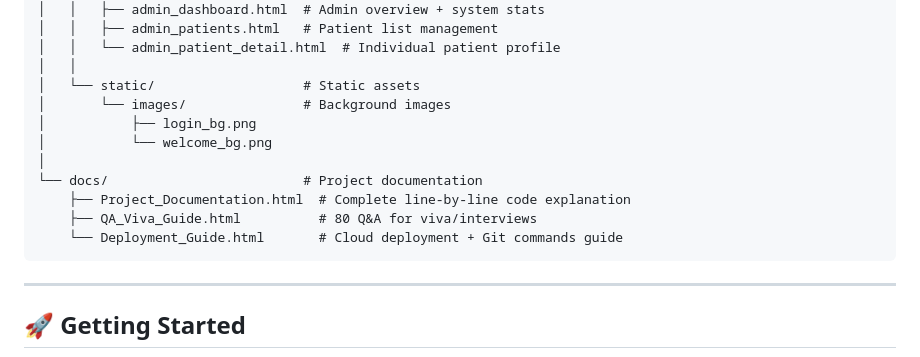
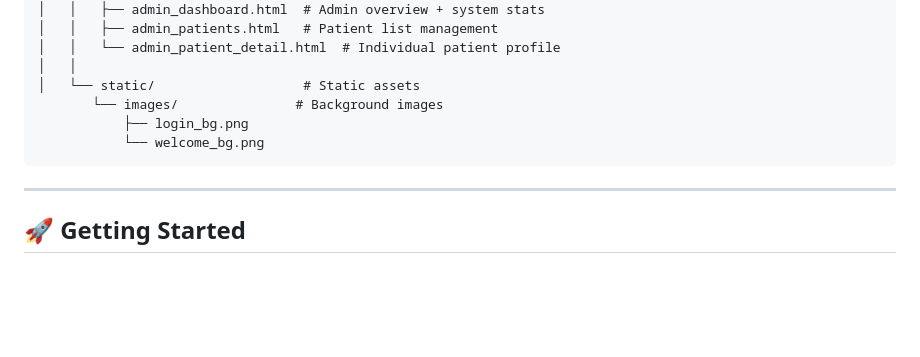
Before and after one commit to Pavankumar090903/Healyh-Lifestyle-Risk-Prediction-, a Markdown page: health-risk-ai/README.md, the part around the change. Rendered like a GitHub page; blank space fills up the shorter version.

````diff
--- a/health-risk-ai/README.md
+++ b/health-risk-ai/README.md
@@ -187,14 +187,9 @@ health-risk-ai/
 │   │   └── admin_patient_detail.html  # Individual patient profile
 │   │
 │   └── static/                   # Static assets
-│       └── images/               # Background images
-│           ├── login_bg.png
-│           └── welcome_bg.png
-│
-└── docs/                         # Project documentation
-    ├── Project_Documentation.html  # Complete line-by-line code explanation
-    ├── QA_Viva_Guide.html          # 80 Q&A for viva/interviews
-    └── Deployment_Guide.html       # Cloud deployment + Git commands guide
+       └── images/               # Background images
+           ├── login_bg.png
+           └── welcome_bg.png
 ```
 
 ---
````
